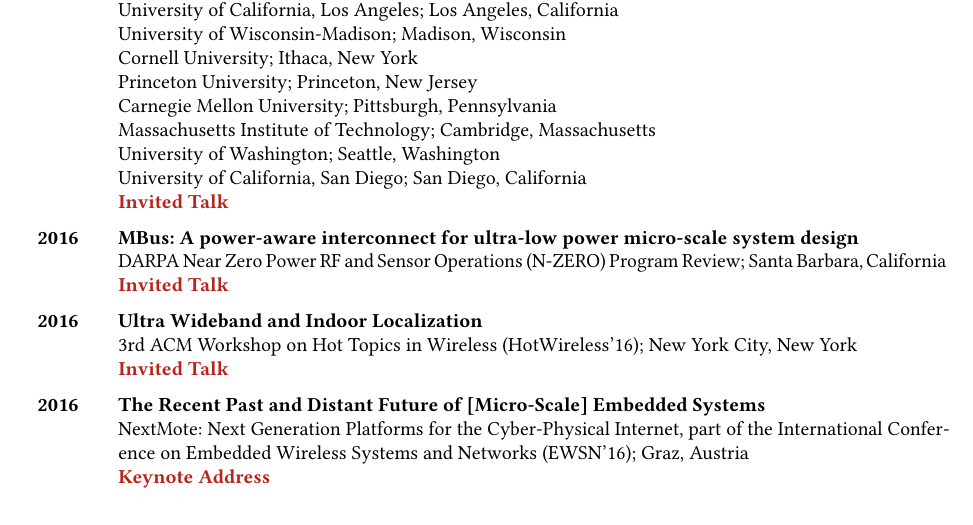
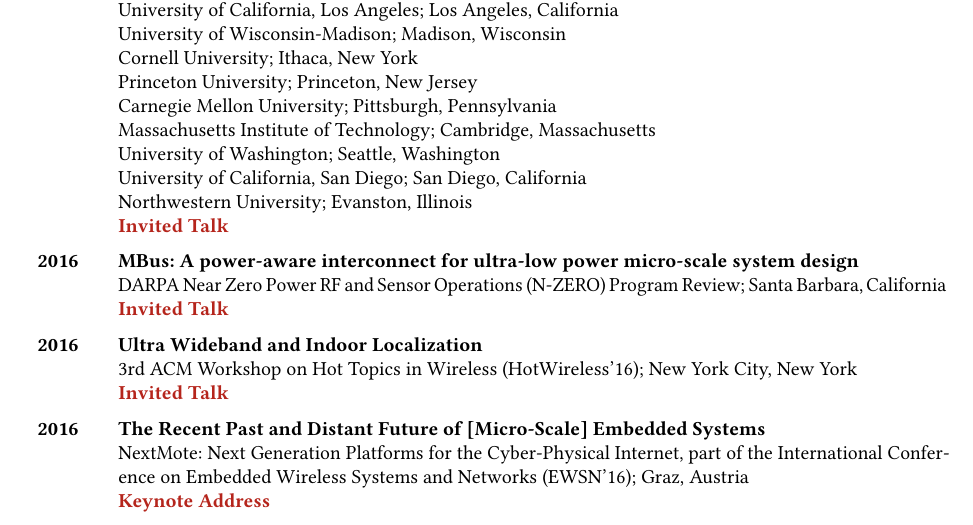
Before and after one commit to ppannuto/patpannuto.com, a LaTeX CV (cv/pannuto.tex): part of page 3 of 9, cut so that both start at the same text. Compiled offline with pdfLaTeX.

Commit message:
gave that talk at NW too; albeit in fall

```diff
--- a/cv/pannuto.tex
+++ b/cv/pannuto.tex
@@ -451,6 +451,7 @@
     Massachusetts Institute of Technology; Cambridge, Massachusetts \\
     University of Washington; Seattle, Washington \\
     University of California, San Diego; San Diego, California \\
+    Northwestern University; Evanston, Illinois \\
     \textbf{\color{BrickRed} Invited Talk} \\
   } \\
 
```
